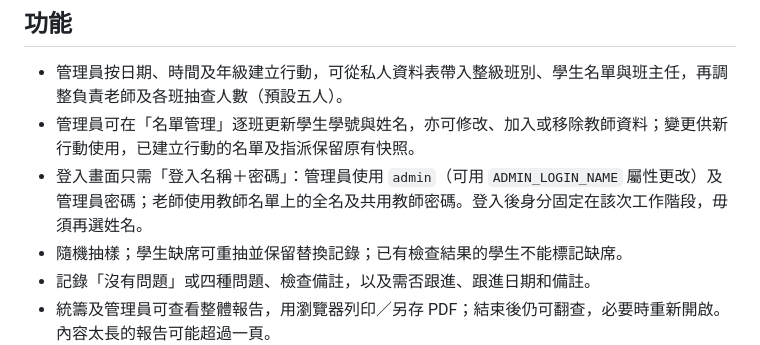
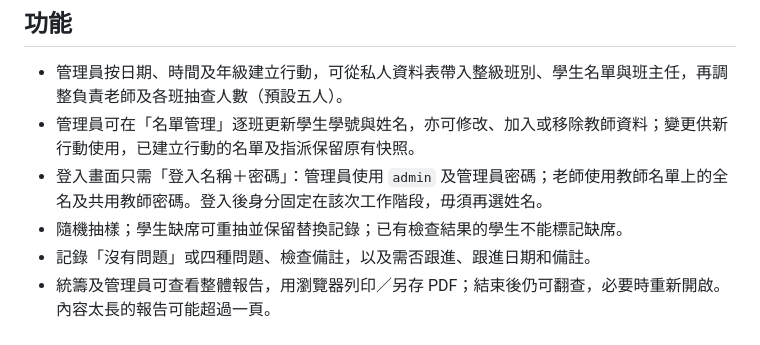
Before and after one commit to cheungkinggit/byod, a Markdown page: README.md, the part around the change. Drawn GitHub-style.

Commit message:
Keep admin login name fixed and simple

```diff
--- a/README.md
+++ b/README.md
@@ -6,7 +6,7 @@
 
 - 管理員按日期、時間及年級建立行動，可從私人資料表帶入整級班別、學生名單與班主任，再調整負責老師及各班抽查人數（預設五人）。
 - 管理員可在「名單管理」逐班更新學生學號與姓名，亦可修改、加入或移除教師資料；變更供新行動使用，已建立行動的名單及指派保留原有快照。
-- 登入畫面只需「登入名稱＋密碼」：管理員使用 `admin`（可用 `ADMIN_LOGIN_NAME` 屬性更改）及管理員密碼；老師使用教師名單上的全名及共用教師密碼。登入後身分固定在該次工作階段，毋須再選姓名。
+- 登入畫面只需「登入名稱＋密碼」：管理員使用 `admin` 及管理員密碼；老師使用教師名單上的全名及共用教師密碼。登入後身分固定在該次工作階段，毋須再選姓名。
 - 隨機抽樣；學生缺席可重抽並保留替換記錄；已有檢查結果的學生不能標記缺席。
 - 記錄「沒有問題」或四種問題、檢查備註，以及需否跟進、跟進日期和備註。
 - 統籌及管理員可查看整體報告，用瀏覽器列印／另存 PDF；結束後仍可翻查，必要時重新開啟。內容太長的報告可能超過一頁。
```
